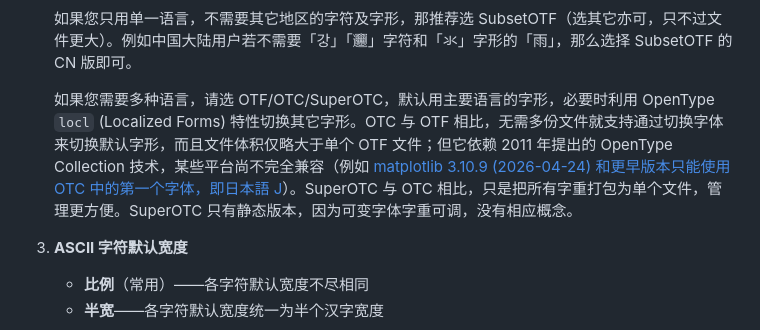
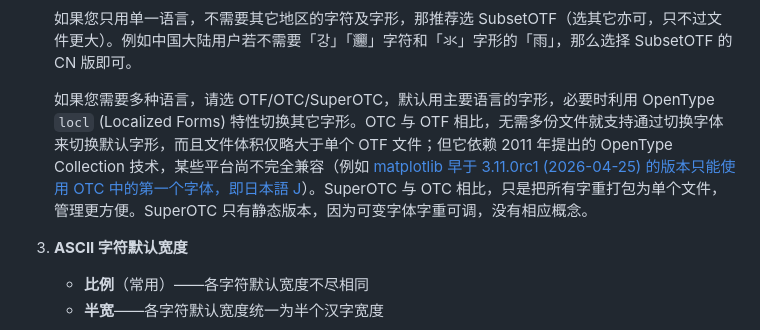
Before and after one commit to mirrorz-org/mirrorz-docs, a Markdown page: adobe-fonts/source-han-sans.zh.md, the part around the change. Rendered like a GitHub page.

Commit message:
记录 matplotlib 3.11.0rc1 情况

```diff
--- a/adobe-fonts/source-han-sans.zh.md
+++ b/adobe-fonts/source-han-sans.zh.md
@@ -127,7 +127,7 @@
 
    如果您只用单一语言，不需要其它地区的字符及字形，那推荐选 SubsetOTF（选其它亦可，只不过文件更大）。例如中国大陆用户若不需要「가ᇰ」「𰻞」字符和「氺」字形的「雨」，那么选择 SubsetOTF 的 CN 版即可。
 
-   如果您需要多种语言，请选 OTF/OTC/SuperOTC，默认用主要语言的字形，必要时利用 OpenType `locl` (Localized Forms) 特性切换其它字形。OTC 与 OTF 相比，无需多份文件就支持通过切换字体来切换默认字形，而且文件体积仅略大于单个 OTF 文件；但它依赖 2011 年提出的 OpenType Collection 技术，某些平台尚不完全兼容（例如 [matplotlib 3.10.9 (2026-04-24) 和更早版本只能使用 OTC 中的第一个字体，即日本語 J](https://github.com/matplotlib/matplotlib/issues/3135#issuecomment-1169518870)）。SuperOTC 与 OTC 相比，只是把所有字重打包为单个文件，管理更方便。SuperOTC 只有静态版本，因为可变字体字重可调，没有相应概念。
+   如果您需要多种语言，请选 OTF/OTC/SuperOTC，默认用主要语言的字形，必要时利用 OpenType `locl` (Localized Forms) 特性切换其它字形。OTC 与 OTF 相比，无需多份文件就支持通过切换字体来切换默认字形，而且文件体积仅略大于单个 OTF 文件；但它依赖 2011 年提出的 OpenType Collection 技术，某些平台尚不完全兼容（例如 [matplotlib 早于 3.11.0rc1 (2026-04-25) 的版本只能使用 OTC 中的第一个字体，即日本語 J](https://github.com/matplotlib/matplotlib/issues/3135#issuecomment-1169518870)）。SuperOTC 与 OTC 相比，只是把所有字重打包为单个文件，管理更方便。SuperOTC 只有静态版本，因为可变字体字重可调，没有相应概念。
 
 3. **ASCII 字符默认宽度**
 
```
